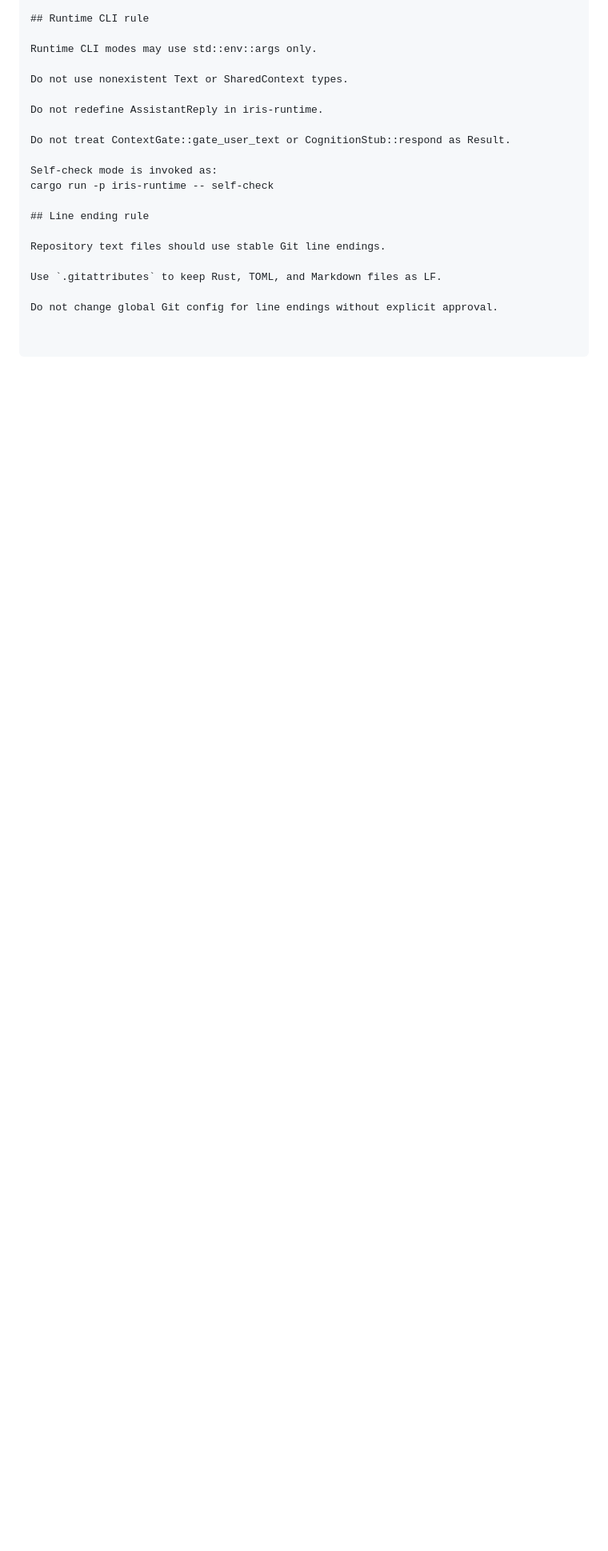
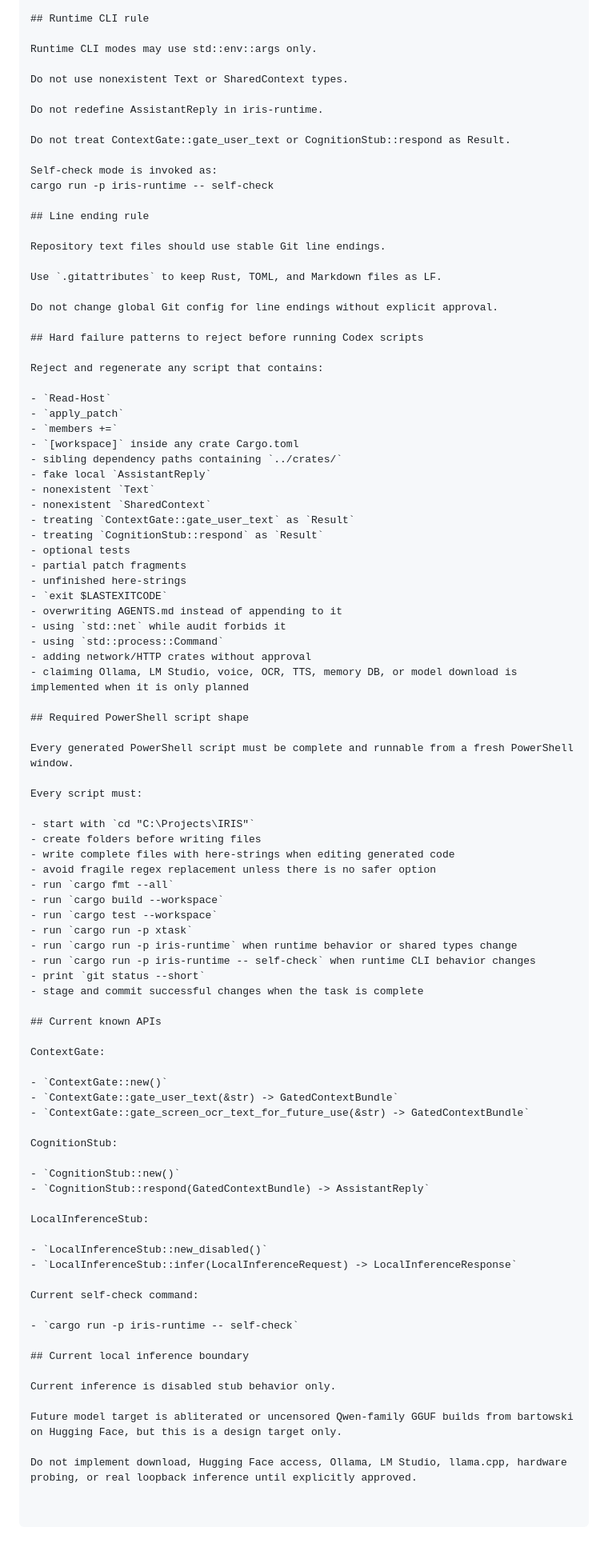
Before and after one commit to supermang617/IRIS, a Markdown page: AGENTS.md, the part around the change. Shown at 80% size. Drawn GitHub-style; blank space fills up the shorter version.

Commit message:
Consolidate coding agent guardrails

```diff
--- a/AGENTS.md
+++ b/AGENTS.md
@@ -138,3 +138,76 @@ Repository text files should use stable Git line endings.
 Use `.gitattributes` to keep Rust, TOML, and Markdown files as LF.
 
 Do not change global Git config for line endings without explicit approval.
+
+## Hard failure patterns to reject before running Codex scripts
+
+Reject and regenerate any script that contains:
+
+- `Read-Host`
+- `apply_patch`
+- `members +=`
+- `[workspace]` inside any crate Cargo.toml
+- sibling dependency paths containing `../crates/`
+- fake local `AssistantReply`
+- nonexistent `Text`
+- nonexistent `SharedContext`
+- treating `ContextGate::gate_user_text` as `Result`
+- treating `CognitionStub::respond` as `Result`
+- optional tests
+- partial patch fragments
+- unfinished here-strings
+- `exit $LASTEXITCODE`
+- overwriting AGENTS.md instead of appending to it
+- using `std::net` while audit forbids it
+- using `std::process::Command`
+- adding network/HTTP crates without approval
+- claiming Ollama, LM Studio, voice, OCR, TTS, memory DB, or model download is implemented when it is only planned
+
+## Required PowerShell script shape
+
+Every generated PowerShell script must be complete and runnable from a fresh PowerShell window.
+
+Every script must:
+
+- start with `cd "C:\Projects\IRIS"`
+- create folders before writing files
+- write complete files with here-strings when editing generated code
+- avoid fragile regex replacement unless there is no safer option
+- run `cargo fmt --all`
+- run `cargo build --workspace`
+- run `cargo test --workspace`
+- run `cargo run -p xtask`
+- run `cargo run -p iris-runtime` when runtime behavior or shared types change
+- run `cargo run -p iris-runtime -- self-check` when runtime CLI behavior changes
+- print `git status --short`
+- stage and commit successful changes when the task is complete
+
+## Current known APIs
+
+ContextGate:
+
+- `ContextGate::new()`
+- `ContextGate::gate_user_text(&str) -> GatedContextBundle`
+- `ContextGate::gate_screen_ocr_text_for_future_use(&str) -> GatedContextBundle`
+
+CognitionStub:
+
+- `CognitionStub::new()`
+- `CognitionStub::respond(GatedContextBundle) -> AssistantReply`
+
+LocalInferenceStub:
+
+- `LocalInferenceStub::new_disabled()`
+- `LocalInferenceStub::infer(LocalInferenceRequest) -> LocalInferenceResponse`
+
+Current self-check command:
+
+- `cargo run -p iris-runtime -- self-check`
+
+## Current local inference boundary
+
+Current inference is disabled stub behavior only.
+
+Future model target is abliterated or uncensored Qwen-family GGUF builds from bartowski on Hugging Face, but this is a design target only.
+
+Do not implement download, Hugging Face access, Ollama, LM Studio, llama.cpp, hardware probing, or real loopback inference until explicitly approved.
```
